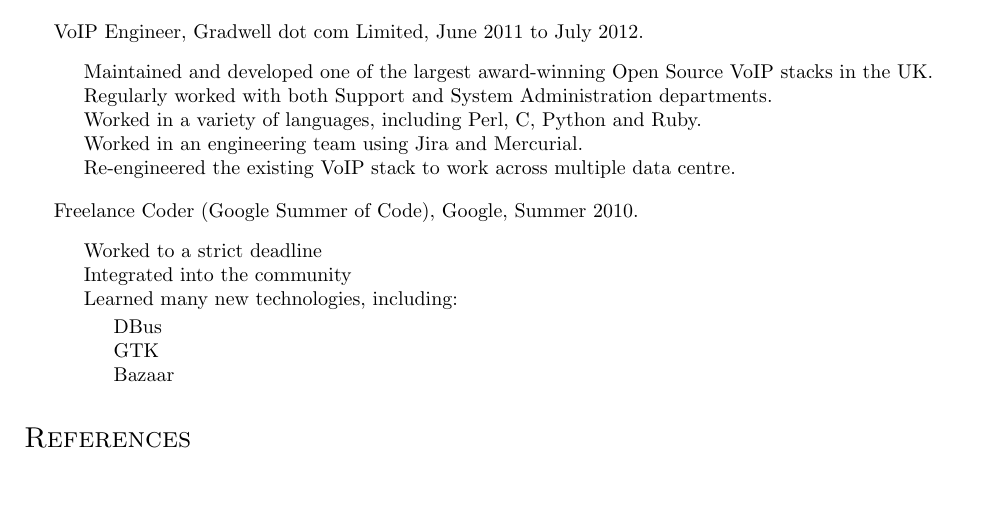
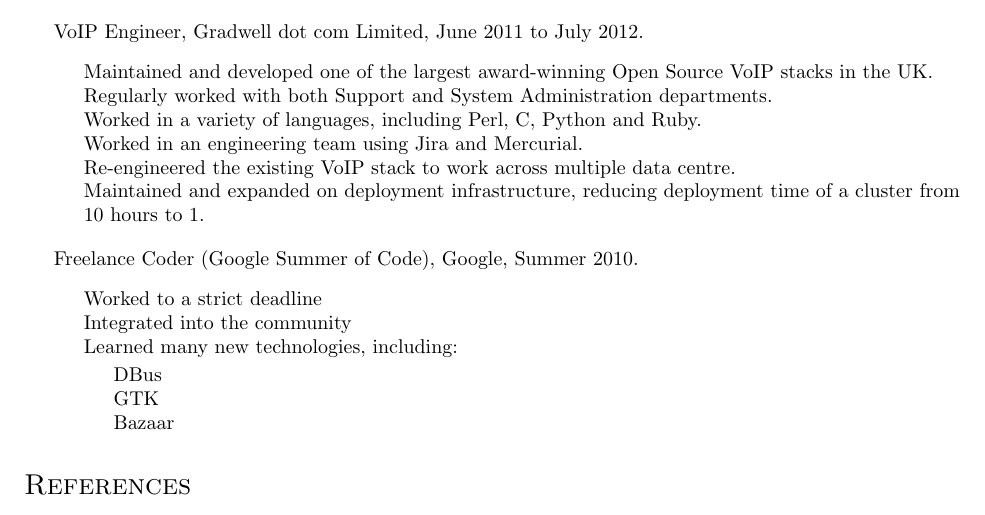
Before and after one commit to andimiller/blog, a LaTeX CV (cv.tex): part of page 2 of 2, cut so that both start at the same text. Compiled offline with pdfLaTeX.

Commit message:
added thing I did at gradwell

```diff
--- a/cv.tex
+++ b/cv.tex
@@ -210,6 +210,7 @@
             \item Worked in a variety of languages, including Perl, C, Python and Ruby.
             \item Worked in an engineering team using Jira and Mercurial.
             \item Re-engineered the existing VoIP stack to work across multiple data centre.
+            \item Maintained and expanded on deployment infrastructure, reducing deployment time of a cluster from 10 hours to 1.
         \end{packed}
 \end{itemize}
 
```
Also changed, not shown: cv.pdf.
